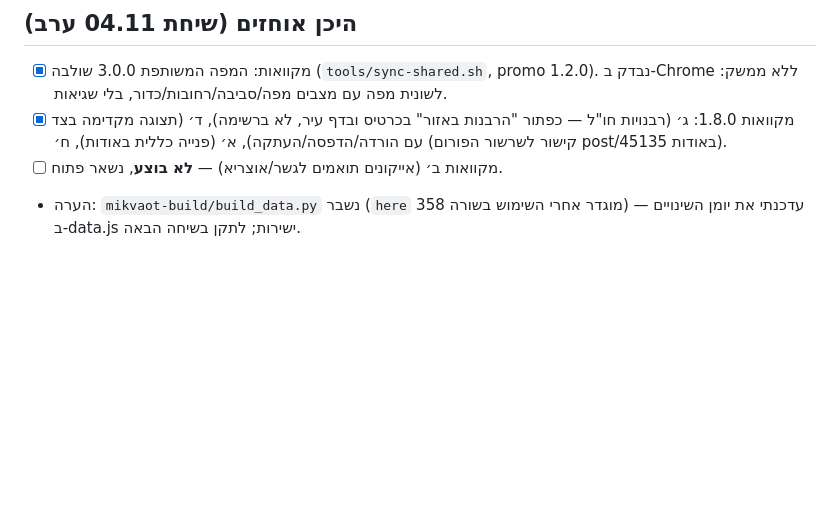
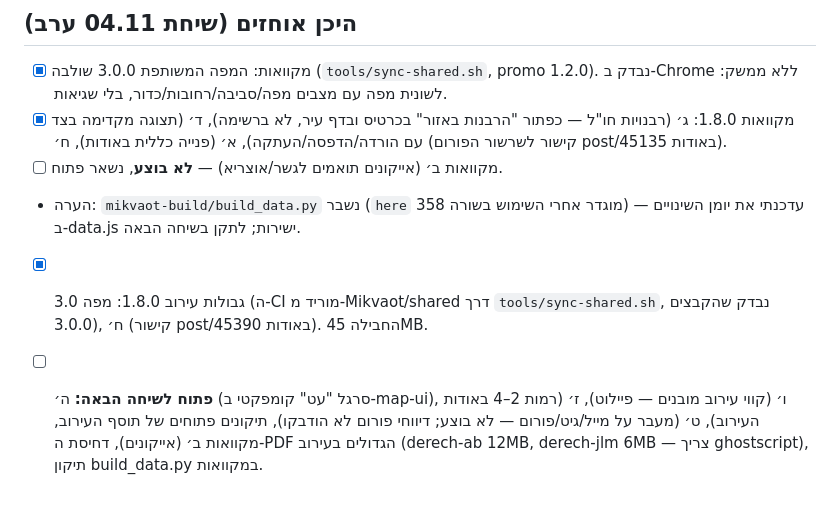
Before and after one commit to Hadabadra/Mikvaot, a Markdown page: shared/REQUESTS-2026-11-04.md, the part around the change. Rendered like a GitHub page; blank space fills up the shorter version.

Commit message:
REQUESTS-2026-11-04: היכן אוחזים — 1.8.0 שוחרר, מה נשאר פתוח
Co-Authored-By: Claude Opus 5.5 <noreply@anthropic.com>
Claude-Session: https://claude.ai/code/session_01Y1KP5vZeFRb8w85KEvBw7e

```diff
--- a/shared/REQUESTS-2026-11-04.md
+++ b/shared/REQUESTS-2026-11-04.md
@@ -47,3 +47,5 @@
 - [x] מקוואות 1.8.0: ג׳ (רבנויות חו"ל — כפתור "הרבנות באזור" בכרטיס ובדף עיר, לא ברשימה), ד׳ (תצוגה מקדימה בצד עם הורדה/הדפסה/העתקה), א׳ (פנייה כללית באודות), ח׳ (קישור לשרשור הפורום post/45135 באודות).
 - [ ] מקוואות ב׳ (אייקונים תואמים לגשר/אוצריא) — **לא בוצע**, נשאר פתוח.
 - הערה: `mikvaot-build/build_data.py` נשבר (`here` מוגדר אחרי השימוש בשורה 358) — עדכנתי את יומן השינויים ב-data.js ישירות; לתקן בשיחה הבאה.
+- [x] גבולות עירוב 1.8.0: מפה 3.0 (ה-CI מוריד מ-Mikvaot/shared דרך `tools/sync-shared.sh`, נבדק שהקבצים 3.0.0), ח׳ (קישור post/45390 באודות). החבילה 45MB.
+- [ ] **פתוח לשיחה הבאה:** ה׳ (סרגל "עט" קומפקטי ב-map-ui), ו׳ (קווי עירוב מובנים — פיילוט), ז׳ (רמות 2–4 באודות העירוב), ט׳ (מעבר על מייל/גיט/פורום — לא בוצע; דיווחי פורום לא הודבקו), תיקונים פתוחים של תוסף העירוב, מקוואות ב׳ (אייקונים), דחיסת ה-PDF הגדולים בעירוב (derech-ab 12MB, derech-jlm 6MB — צריך ghostscript), תיקון build_data.py במקוואות.
```
